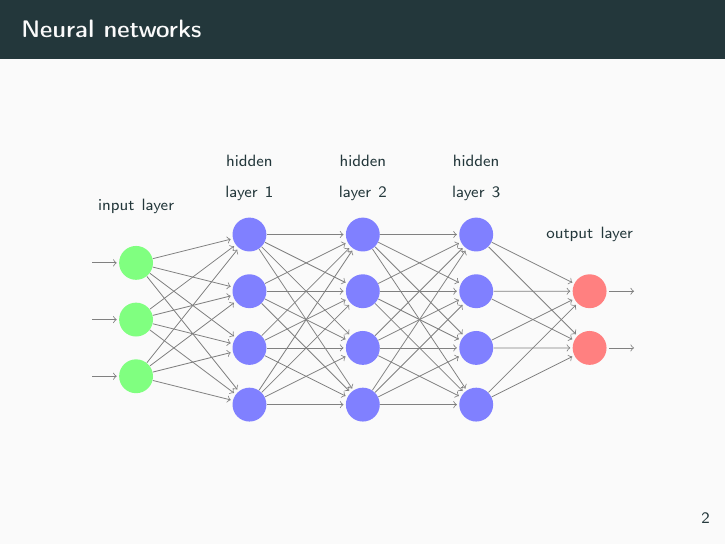
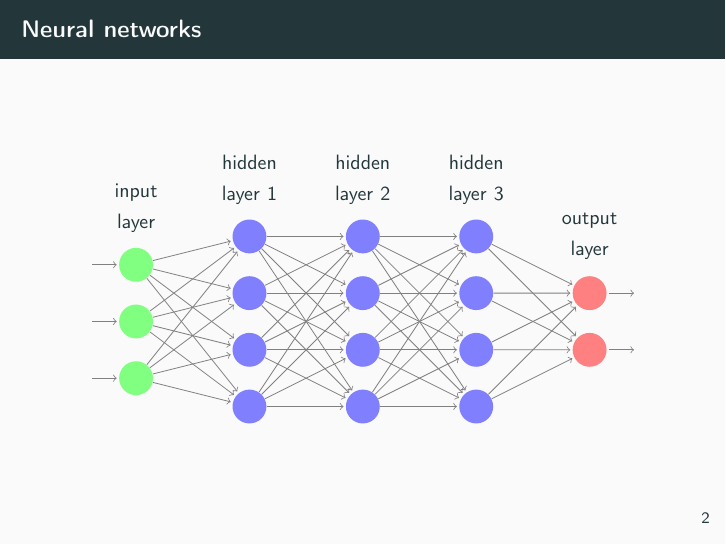
Before and after one commit to jaantoots/bridgeview-talk, LaTeX slides (bridgeview.tex, which reads neural-net.tex): page 5 of 23. Compiled offline with pdfLaTeX.

Commit message:
Increase neural net font size

```diff
--- a/neural-net.tex
+++ b/neural-net.tex
@@ -13,30 +13,30 @@
   % This is the same as writing \foreach \name / \y in {1/1,2/2,3/3,4/4}
   \node[input neuron, pin={[pin edge={<-}]left:}] (I-\name) at (0,-\y) {};
 
-  \node[annot, above of=I-1, node distance=1cm] (il) {\scriptsize input layer};
+  \node[annot, above of=I-1, node distance=1cm] (il) {\small input layer};
 
   % Draw the hidden layer nodes
   \foreach \name / \y in {1,...,4} \path[yshift=0.5cm] node[hidden
   neuron] (H1-\name) at (\layersep,-\y cm) {};
 
-  \node[annot, above of=H1-1, node distance=1cm] (h1l) {\scriptsize hidden layer 1};
+  \node[annot, above of=H1-1, node distance=1cm] (h1l) {\small hidden layer 1};
 
   \foreach \name / \y in {1,...,4} \path[yshift=0.5cm] node[hidden
   neuron] (H2-\name) at (2*\layersep,-\y cm) {};
 
-  \node[annot, above of=H2-1, node distance=1cm] (h2l) {\scriptsize hidden layer 2};
+  \node[annot, above of=H2-1, node distance=1cm] (h2l) {\small hidden layer 2};
 
   \foreach \name / \y in {1,...,4} \path[yshift=0.5cm] node[hidden
   neuron] (H3-\name) at (3*\layersep,-\y cm) {};
 
-  \node[annot, above of=H3-1, node distance=1cm] (h3l) {\scriptsize hidden layer 3};
+  \node[annot, above of=H3-1, node distance=1cm] (h3l) {\small hidden layer 3};
 
   % Draw the output layer node
   \foreach \name / \y in {1,...,2} \path[yshift=-0.5cm] node[output
   neuron, pin={[pin edge={->}]right:}] (O-\name) at
   (4*\layersep,-\y cm) {};
 
-  \node[annot, above of=O-1, node distance=1cm] (ol) {\scriptsize output layer};
+  \node[annot, above of=O-1, node distance=1cm] (ol) {\small output layer};
 
   % Connect nodes
   \foreach \source in {1,...,3}
```
